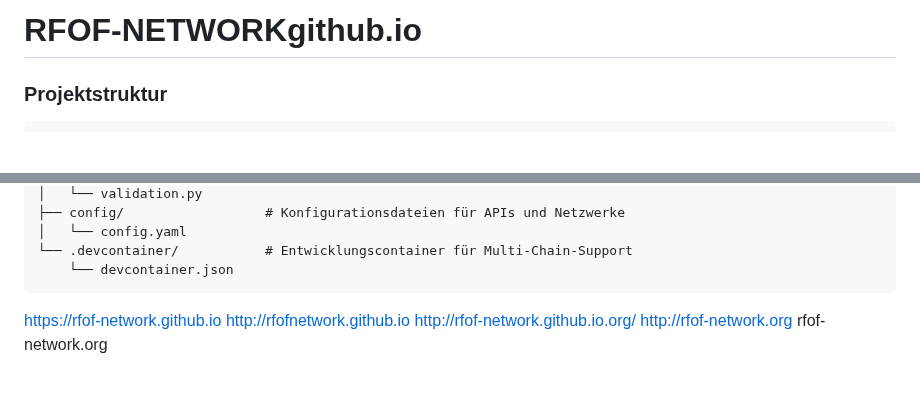
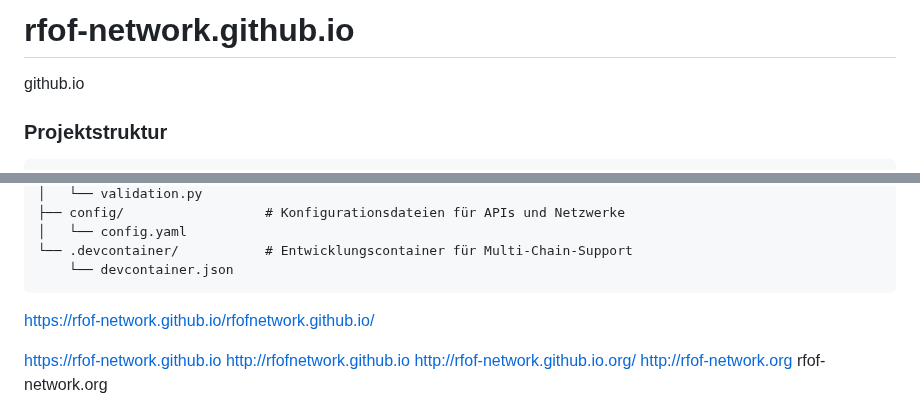
Before and after one commit to RFOF-NETWORK/rfof-network.org, a Markdown page: README.md, 2 parts joined by grey strips. Rendered like a GitHub page; blank space fills up the shorter version.

Commit message:
Update README.md
Signed-off-by: rfof-network.org <176731182+RFOF-NETWORK@users.noreply.github.com>

````diff
--- a/README.md
+++ b/README.md
@@ -1,4 +1,5 @@
-# RFOF-NETWORKgithub.io
+# rfof-network.github.io
+github.io
 ### Projektstruktur
 
 ```
@@ -30,6 +31,8 @@ project-root/
 └── .devcontainer/           # Entwicklungscontainer für Multi-Chain-Support
     └── devcontainer.json
 ```
+
+https://rfof-network.github.io/rfofnetwork.github.io/
 
 https://rfof-network.github.io
 http://rfofnetwork.github.io
````
